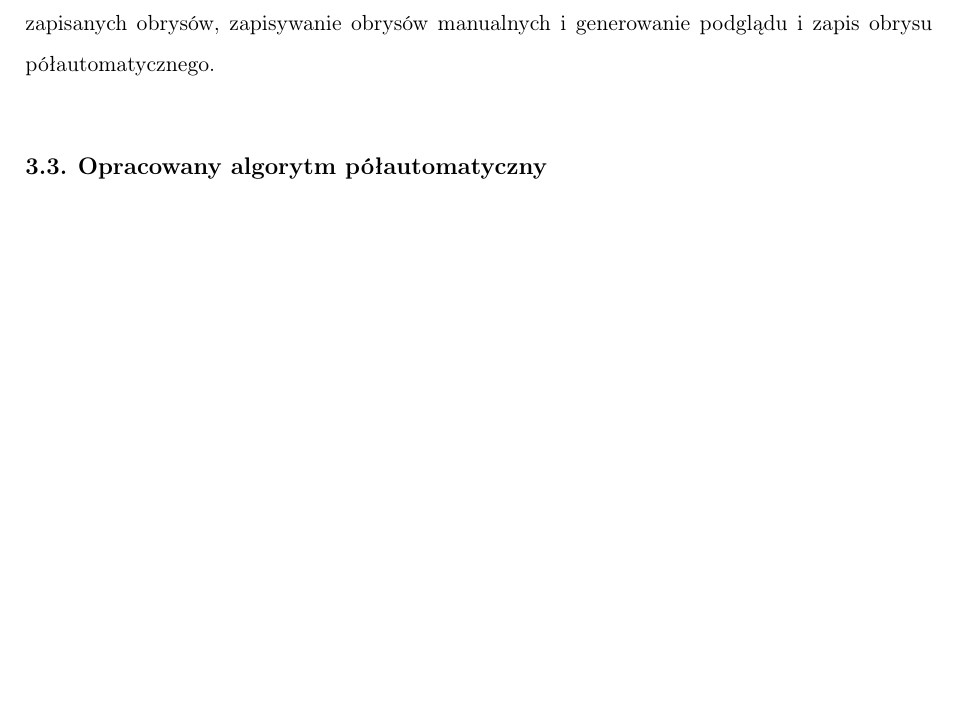
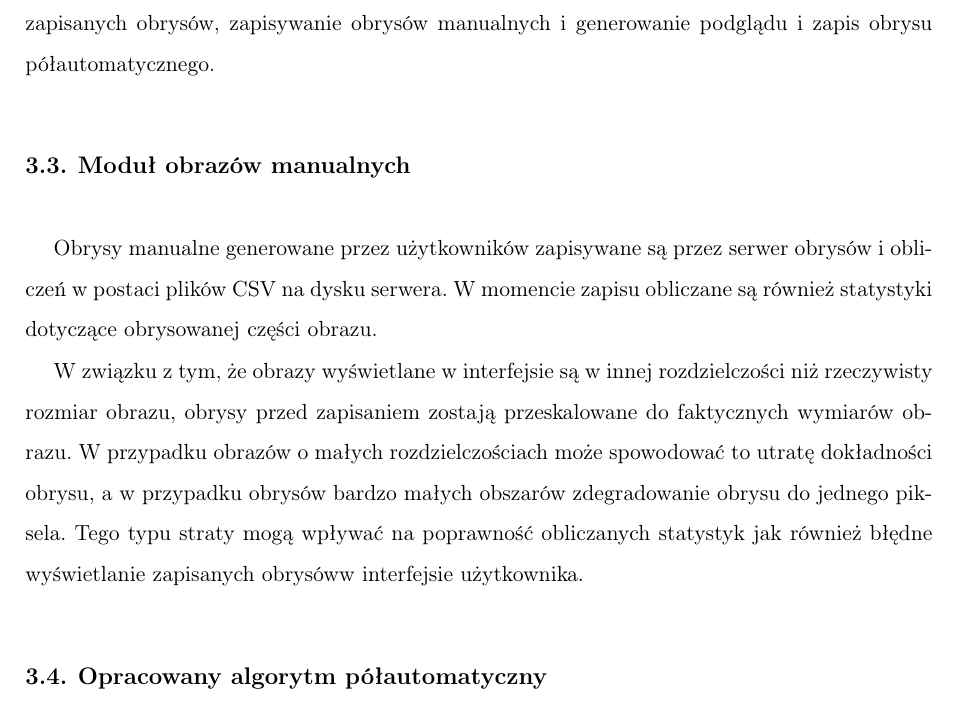
Before and after one commit to SwierczewskiTomasz/BachelorThesisDicomWebContour, a LaTeX thesis (Thesis/Tekst/thesis_pl.tex): part of page 26 of 74, cut so that both start at the same text, the shorter picture padded with empty space. Compiled offline with pdfLaTeX.

Commit message:
Add manual contour description

```diff
--- a/Thesis/Tekst/thesis_pl.tex
+++ b/Thesis/Tekst/thesis_pl.tex
@@ -517,6 +517,12 @@ API serwera udostępnia dane obrazów posegregowanych względem kolejno: pacjent
 Kolejny kluczowy element stworzonego systemu to serwer obrysów i obliczeń. Udostępnia on API z obrysami, które zostało wykorzystane przez interfejs użytkownika. API zostało stworzone przy pomocy ASP.NET Core 2.2 \cite{ASPNET} przy wykorzystaniu frameworka .NET Core 2.2 \cite{Charakterystyka dotnet}. API oferuje 4 podstawowe operacje CRUD - utwórz, odczytaj, aktualizuj i usuń. W celu pobrania zdjęć medycznych serwer z API łączy się do bazy danych Orthanc. Informacje o obrysach, takie jak ID obrysu, tag, ID obrazu medycznego i typ obrysu (półautomatyczny lub manualny) są przechowywane w bazie danych Microsoft SQL Server. Pozostałe informacje, takie jak lista pikseli należących do obrysu, lista punktów w przypadku obrysu półautomatycznego i statystyki są przechowywane w plikach CSV. Te pliki są zapisywane w katalogu roboczym obok miejsca przechowywania plików źródłowych dla API.
 
 Poza serwerem Orthanc interfejs korzysta także z serwera przechowującego obrysy, a także wykonującego obliczenia związane z generowaniem obrysów. Serwer ten jest dostępny dla interfejsu użytkownika poprzez API dostępne przez protokół HTTP. Pozwala ono na pobieranie zapisanych obrysów, zapisywanie obrysów manualnych i generowanie podglądu i zapis obrysu półautomatycznego.
+
+\section {Moduł obrazów manualnych}
+
+Obrysy manualne generowane przez użytkowników zapisywane są przez serwer obrysów i obliczeń w postaci plików CSV na dysku serwera. W momencie zapisu obliczane są również statystyki dotyczące obrysowanej części obrazu.
+
+W związku z tym, że obrazy wyświetlane w interfejsie są w innej rozdzielczości niż rzeczywisty rozmiar obrazu, obrysy przed zapisaniem zostają przeskalowane do faktycznych wymiarów obrazu. W przypadku obrazów o małych rozdzielczościach może spowodować to utratę dokładności obrysu, a w przypadku obrysów bardzo małych obszarów zdegradowanie obrysu do jednego piksela. Tego typu straty mogą wpływać na poprawność obliczanych statystyk jak również błędne wyświetlanie zapisanych obrysóww interfejsie użytkownika.
 
 \section {Opracowany algorytm półautomatyczny}
 
```
Also changed, not shown: Thesis/Tekst/thesis_pl.pdf.
